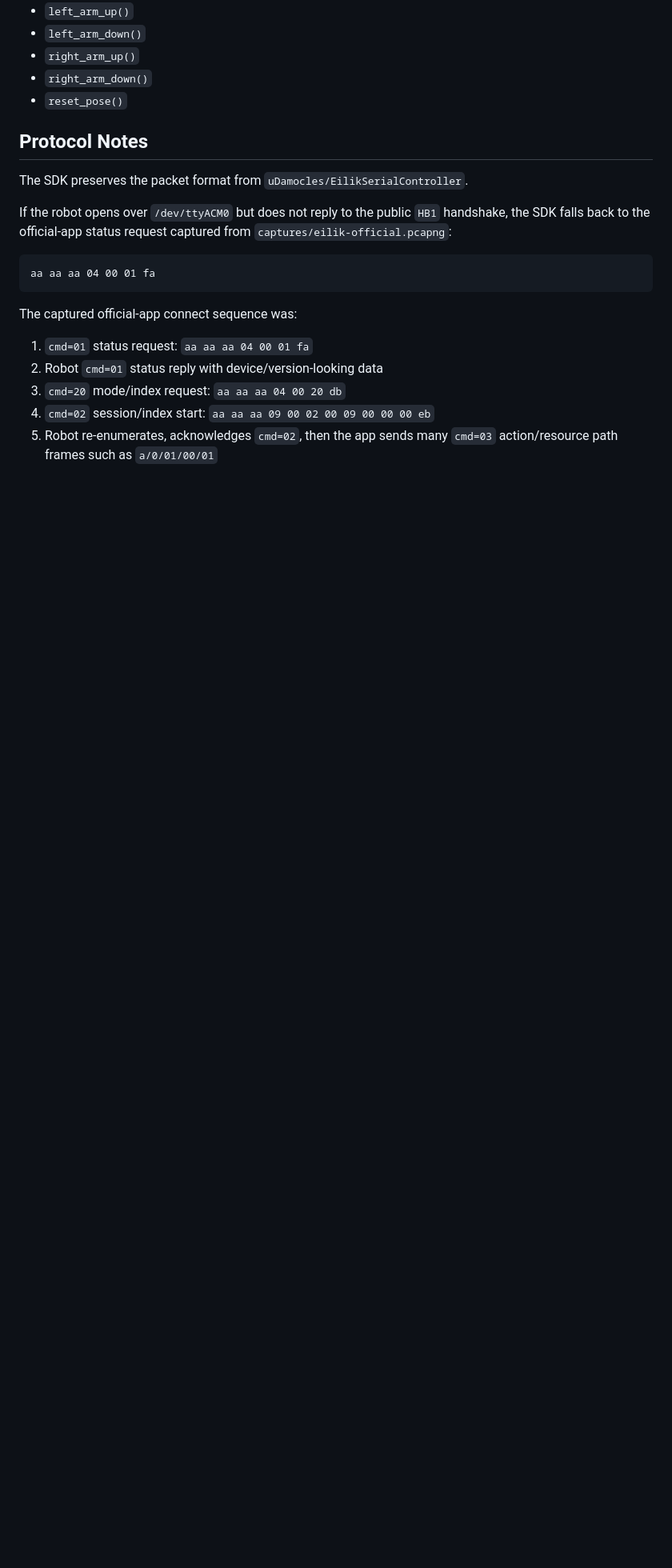
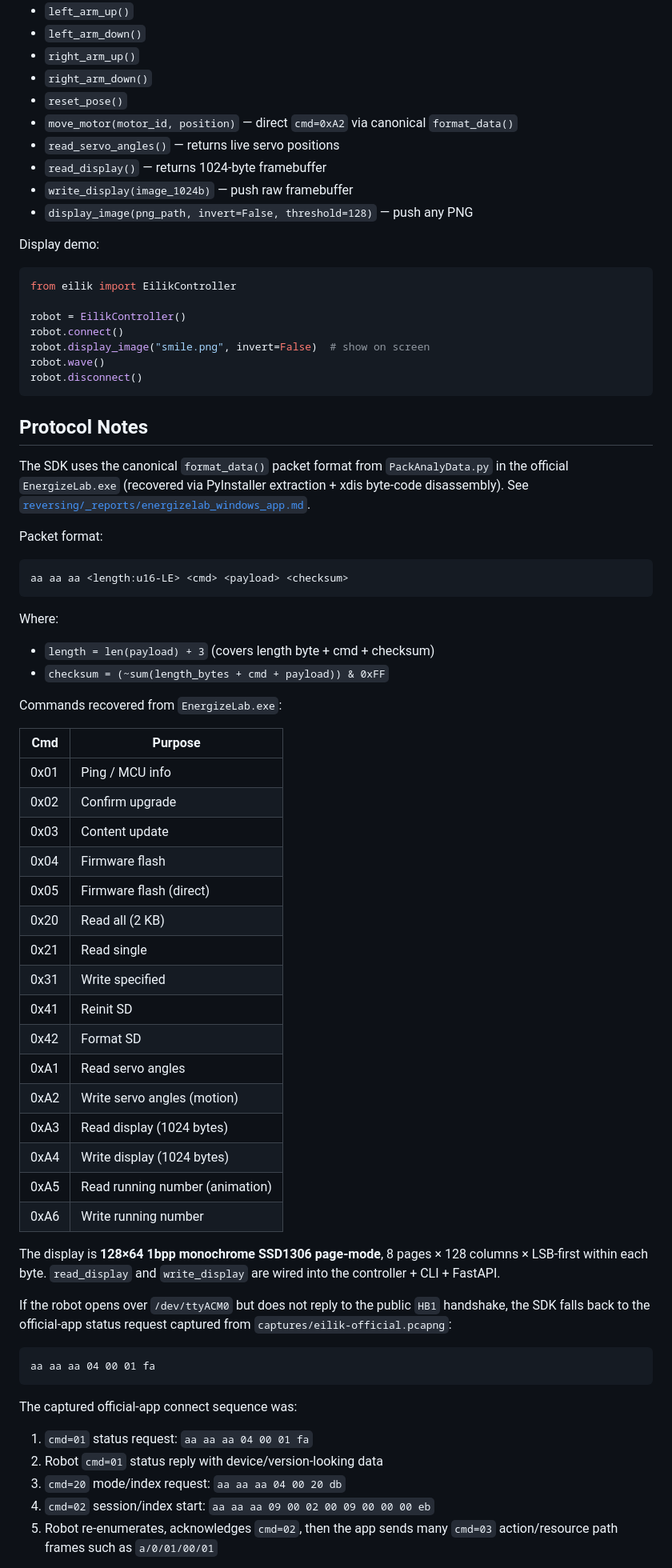
Before and after one commit to strognoff/eilik-sdk, a Markdown page: README.md, the part around one of its changes. Shown at 80% size. Drawn GitHub-style; blank space fills up the shorter version.

Commit message:
Update README with cmd=0xA1/0xA2/0xA3/0xA4/0xA5/0xA6 commands + display_image + FastAPI text endpoint

````diff
--- a/README.md
+++ b/README.md
@@ -138,10 +168,63 @@ Available high-level methods:
 - `right_arm_up()`
 - `right_arm_down()`
 - `reset_pose()`
+- `move_motor(motor_id, position)` — direct `cmd=0xA2` via canonical `format_data()`
+- `read_servo_angles()` — returns live servo positions
+- `read_display()` — returns 1024-byte framebuffer
+- `write_display(image_1024b)` — push raw framebuffer
+- `display_image(png_path, invert=False, threshold=128)` — push any PNG
+
+Display demo:
+
+```python
+from eilik import EilikController
+
+robot = EilikController()
+robot.connect()
+robot.display_image("smile.png", invert=False)  # show on screen
+robot.wave()
+robot.disconnect()
+```
 
 ## Protocol Notes
 
-The SDK preserves the packet format from `uDamocles/EilikSerialController`.
+The SDK uses the canonical `format_data()` packet format from
+`PackAnalyData.py` in the official `EnergizeLab.exe` (recovered via PyInstaller
+extraction + xdis byte-code disassembly). See
+[`reversing/_reports/energizelab_windows_app.md`](reversing/_reports/energizelab_windows_app.md).
+
+Packet format:
+
+```
+aa aa aa <length:u16-LE> <cmd> <payload> <checksum>
+```
+
+Where:
+- `length = len(payload) + 3` (covers length byte + cmd + checksum)
+- `checksum = (~sum(length_bytes + cmd + payload)) & 0xFF`
+
+Commands recovered from `EnergizeLab.exe`:
+
+| Cmd  | Purpose                           |
+|------|-----------------------------------|
+| 0x01 | Ping / MCU info                   |
+| 0x02 | Confirm upgrade                   |
+| 0x03 | Content update                    |
+| 0x04 | Firmware flash                    |
+| 0x05 | Firmware flash (direct)           |
+| 0x20 | Read all (2 KB)                   |
+| 0x21 | Read single                       |
+| 0x31 | Write specified                   |
+| 0x41 | Reinit SD                         |
+| 0x42 | Format SD                         |
+| 0xA1 | Read servo angles                 |
+| 0xA2 | Write servo angles (motion)       |
+| 0xA3 | Read display (1024 bytes)         |
+| 0xA4 | Write display (1024 bytes)        |
+| 0xA5 | Read running number (animation)   |
+| 0xA6 | Write running number              |
+
+The display is **128×64 1bpp monochrome SSD1306 page-mode**, 8 pages × 128 columns × LSB-first within each byte. `read_display` and `write_display` are wired into the controller + CLI + FastAPI.
 
 If the robot opens over `/dev/ttyACM0` but does not reply to the public `HB1` handshake, the SDK falls back to the official-app status request captured from `captures/eilik-official.pcapng`:
 
````
Also changed, not shown: other parts of README.md (+30 -0 lines).
